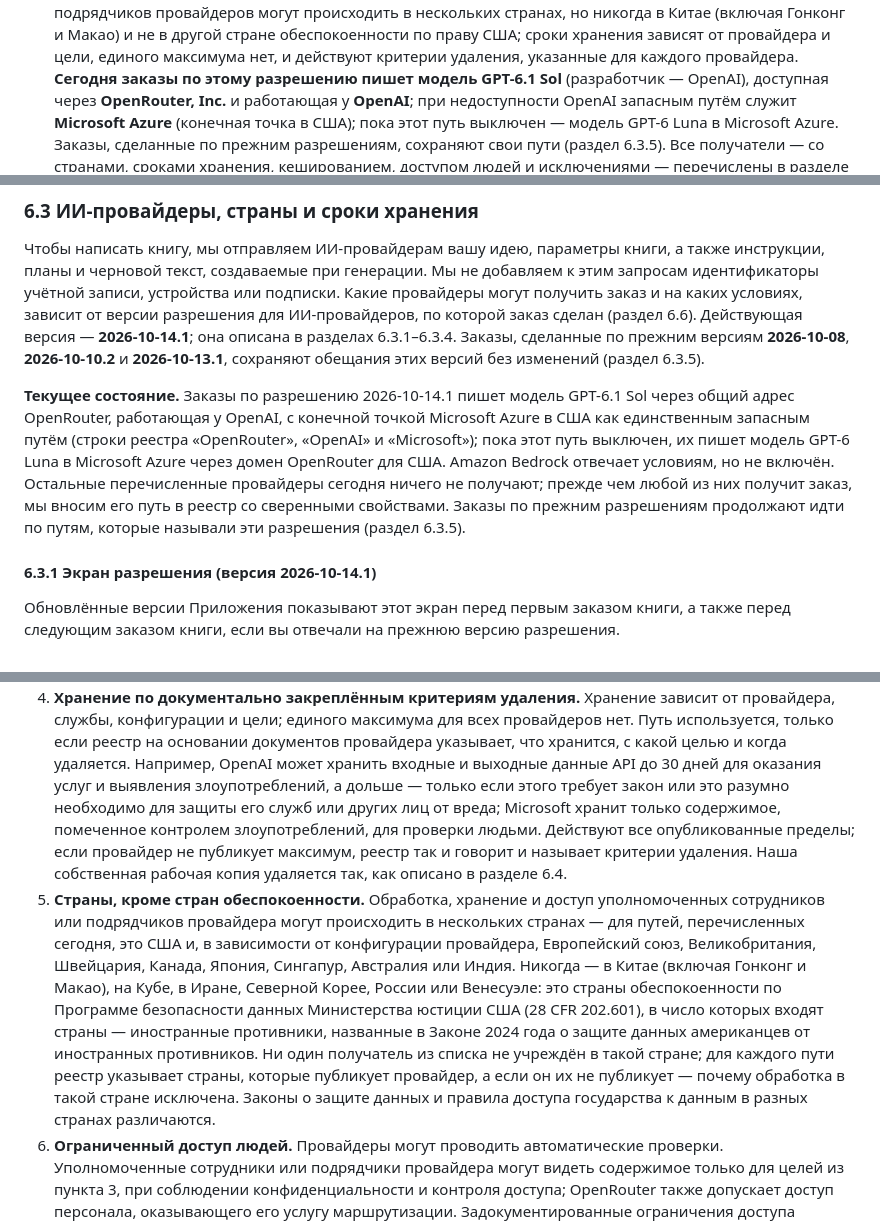
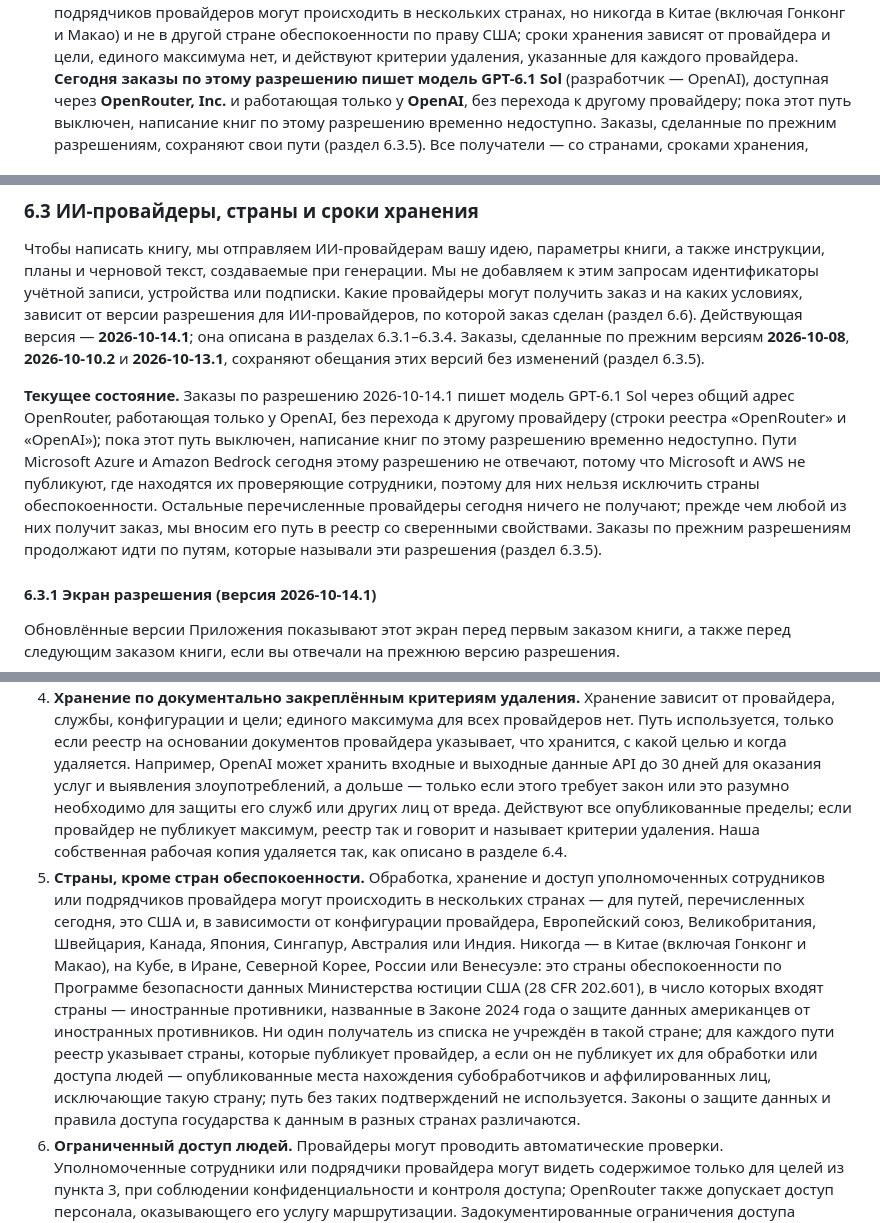
Before and after one commit to ownplacellc/ownplacellc.github.io, a Markdown page: listenbook/privacy-policy.ru.md, 3 parts joined by grey strips. Rendered like a GitHub page.

Commit message:
черновик RU/ES: Sol только через OpenAI (НЕ публиковать)
Co-Authored-By: Claude Sonnet 5.5 <noreply@anthropic.com>

```diff
--- a/listenbook/privacy-policy.ru.md
+++ b/listenbook/privacy-policy.ru.md
@@ -71,9 +71,9 @@ Talefall — прежде всего плеер и читалка аудиокн
   провайдера и цели, единого максимума нет, и действуют критерии удаления,
   указанные для каждого провайдера. **Сегодня заказы по этому разрешению пишет
   модель GPT-6.1 Sol** (разработчик — OpenAI), доступная через **OpenRouter,
-  Inc.** и работающая у **OpenAI**; при недоступности OpenAI запасным путём служит
-  **Microsoft Azure** (конечная точка в США); пока этот путь выключен — модель
-  GPT-6 Luna в Microsoft Azure. Заказы, сделанные по прежним разрешениям,
+  Inc.** и работающая только у **OpenAI**, без перехода к другому провайдеру; пока этот
+  путь выключен, написание книг по этому разрешению временно недоступно. Заказы,
+  сделанные по прежним разрешениям,
   сохраняют свои пути (раздел 6.3.5). Все получатели — со странами, сроками
   хранения, кешированием, доступом людей и исключениями — перечислены в разделе
   6.3.
@@ -279,7 +279,7 @@ https://docs.aws.amazon.com/bedrock/latest/userguide/abuse-detection.html.
 по прежним версиям **2026-10-08**, **2026-10-10.2** и **2026-10-13.1**, сохраняют
 обещания этих версий без изменений (раздел 6.3.5).
 
-**Текущее состояние.** Заказы по разрешению 2026-10-14.1 пишет модель GPT-6.1 Sol через общий адрес OpenRouter, работающая у OpenAI, с конечной точкой Microsoft Azure в США как единственным запасным путём (строки реестра «OpenRouter», «OpenAI» и «Microsoft»); пока этот путь выключен, их пишет модель GPT-6 Luna в Microsoft Azure через домен OpenRouter для США. Amazon Bedrock отвечает условиям, но не включён. Остальные перечисленные провайдеры сегодня ничего не получают; прежде чем любой из них получит заказ, мы вносим его путь в реестр со сверенными свойствами. Заказы по прежним разрешениям продолжают идти по путям, которые называли эти разрешения (раздел 6.3.5).
+**Текущее состояние.** Заказы по разрешению 2026-10-14.1 пишет модель GPT-6.1 Sol через общий адрес OpenRouter, работающая только у OpenAI, без перехода к другому провайдеру (строки реестра «OpenRouter» и «OpenAI»); пока этот путь выключен, написание книг по этому разрешению временно недоступно. Пути Microsoft Azure и Amazon Bedrock сегодня этому разрешению не отвечают, потому что Microsoft и AWS не публикуют, где находятся их проверяющие сотрудники, поэтому для них нельзя исключить страны обеспокоенности. Остальные перечисленные провайдеры сегодня ничего не получают; прежде чем любой из них получит заказ, мы вносим его путь в реестр со сверенными свойствами. Заказы по прежним разрешениям продолжают идти по путям, которые называли эти разрешения (раздел 6.3.5).
 
 #### 6.3.1 Экран разрешения (версия 2026-10-14.1)
 
@@ -342,9 +342,8 @@ https://docs.aws.amazon.com/bedrock/latest/userguide/abuse-detection.html.
    провайдера указывает, что хранится, с какой целью и когда удаляется. Например,
    OpenAI может хранить входные и выходные данные API до 30 дней для оказания
    услуг и выявления злоупотреблений, а дольше — только если этого требует закон
-   или это разумно необходимо для защиты его служб или других лиц от вреда;
-   Microsoft хранит только содержимое, помеченное контролем злоупотреблений, для
-   проверки людьми. Действуют все опубликованные пределы; если провайдер не
+   или это разумно необходимо для защиты его служб или других лиц от вреда.
+   Действуют все опубликованные пределы; если провайдер не
    публикует максимум, реестр так и говорит и называет критерии удаления. Наша
    собственная рабочая копия удаляется так, как описано в разделе 6.4.
 5. **Страны, кроме стран обеспокоенности.** Обработка, хранение и доступ
@@ -358,8 +357,9 @@ https://docs.aws.amazon.com/bedrock/latest/userguide/abuse-detection.html.
    иностранные противники, названные в Законе 2024 года о защите данных
    американцев от иностранных противников. Ни один получатель из списка не
    учреждён в такой стране; для каждого пути реестр указывает страны, которые
-   публикует провайдер, а если он их не публикует — почему обработка в такой
-   стране исключена. Законы о защите данных и правила доступа государства к
+   публикует провайдер, а если он не публикует их для обработки или доступа людей — опубликованные
+   места нахождения субобработчиков и аффилированных лиц, исключающие такую
+   страну; путь без таких подтверждений не используется. Законы о защите данных и правила доступа государства к
    данным в разных странах различаются.
 6. **Ограниченный доступ людей.** Провайдеры могут проводить автоматические
    проверки. Уполномоченные сотрудники или подрядчики провайдера могут видеть
```
Also changed, not shown: other parts of listenbook/privacy-policy.ru.md (+6 -6 lines), listenbook/privacy-policy.es.md (+15 -15 lines).
